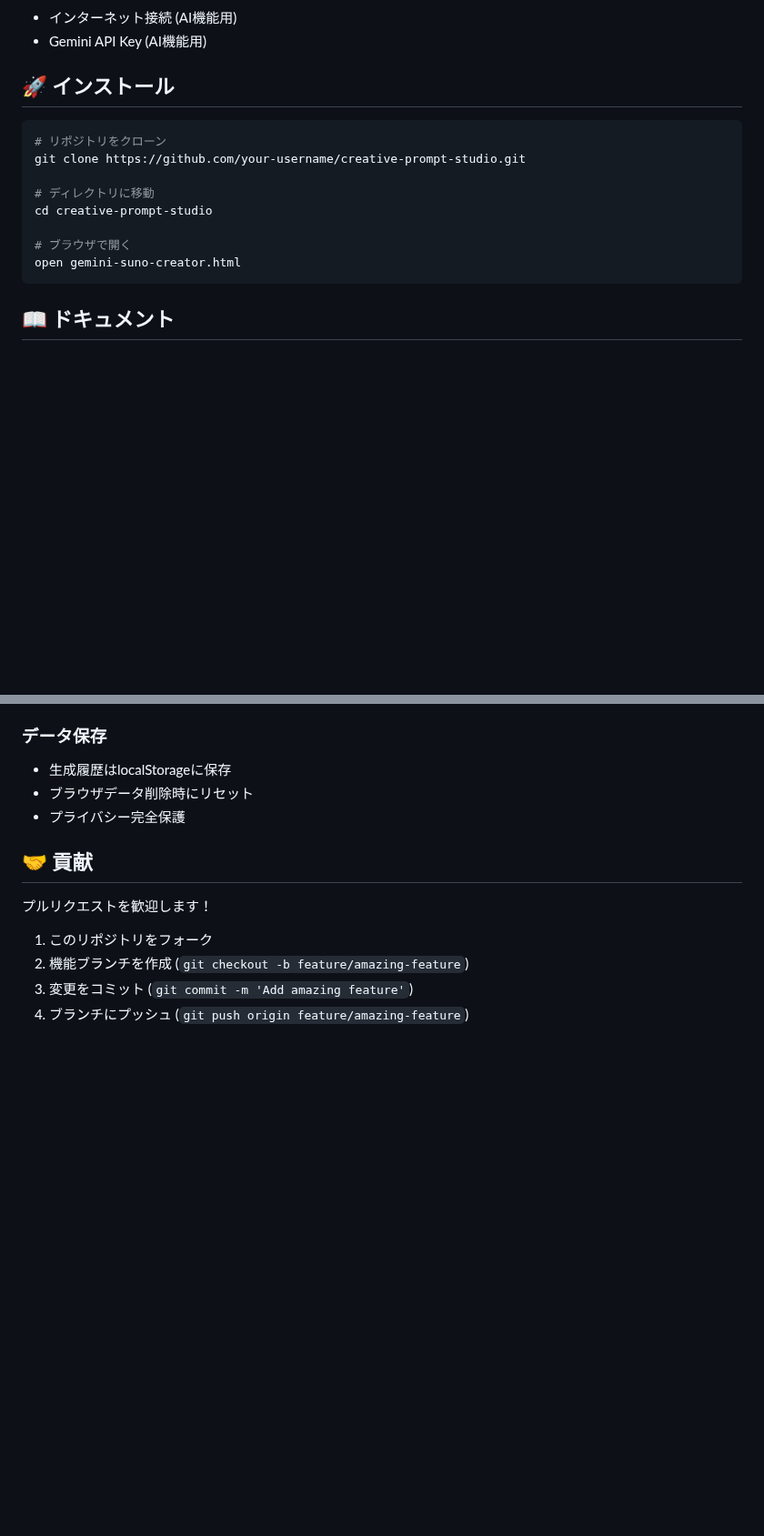
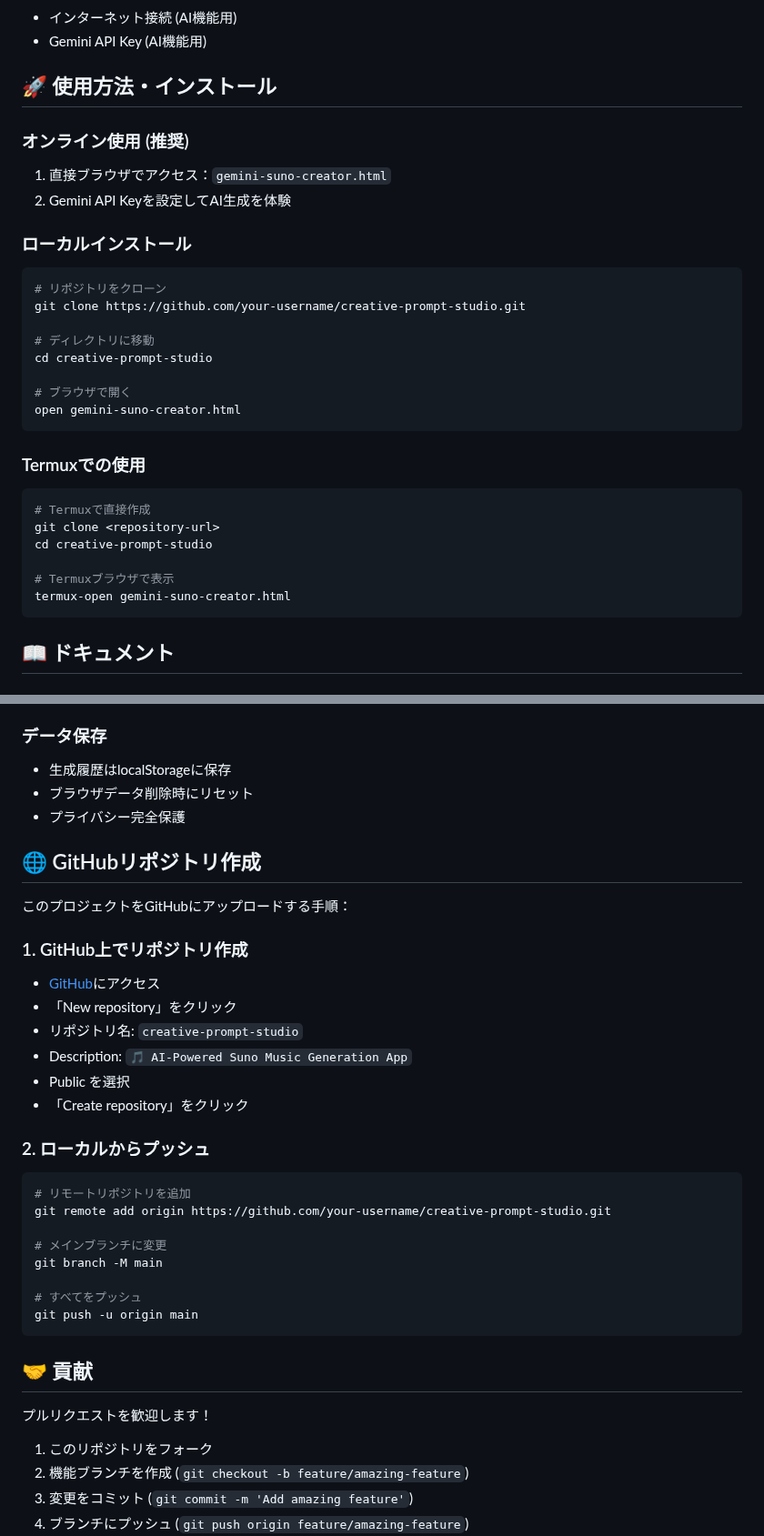
Before and after one commit to Digitalian-pon/suno-mv-lipsync-project, a Markdown page: README.md, 2 parts joined by grey strips. Shown at 91% size. GitHub-like rendering; blank space fills up the shorter version.

Commit message:
docs: Add GitHub repository creation guide and improve documentation
📚 Enhanced documentation with:
- Step-by-step GitHub repository creation guide
- Multiple installation methods (online, local, Termux)
- Clear instructions for uploading to GitHub
- Improved usage examples and setup instructions

🤖 Generated with Claude Code

Co-Authored-By: Claude <noreply@anthropic.com>

````diff
--- a/README.md
+++ b/README.md
@@ -97,8 +97,13 @@ open gemini-suno-creator.html
 - インターネット接続 (AI機能用)
 - Gemini API Key (AI機能用)
 
-## 🚀 インストール
+## 🚀 使用方法・インストール
 
+### オンライン使用 (推奨)
+1. 直接ブラウザでアクセス：`gemini-suno-creator.html`
+2. Gemini API Keyを設定してAI生成を体験
+
+### ローカルインストール
 ```bash
 # リポジトリをクローン
 git clone https://github.com/your-username/creative-prompt-studio.git
@@ -108,6 +113,16 @@ cd creative-prompt-studio
 
 # ブラウザで開く
 open gemini-suno-creator.html
+```
+
+### Termuxでの使用
+```bash
+# Termuxで直接作成
+git clone <repository-url>
+cd creative-prompt-studio
+
+# Termuxブラウザで表示
+termux-open gemini-suno-creator.html
 ```
 
 ## 📖 ドキュメント
@@ -121,6 +136,30 @@ open gemini-suno-creator.html
 - 生成履歴はlocalStorageに保存
 - ブラウザデータ削除時にリセット
 - プライバシー完全保護
+
+## 🌐 GitHubリポジトリ作成
+
+このプロジェクトをGitHubにアップロードする手順：
+
+### 1. GitHub上でリポジトリ作成
+- [GitHub](https://github.com)にアクセス
+- 「New repository」をクリック
+- リポジトリ名: `creative-prompt-studio`
+- Description: `🎵 AI-Powered Suno Music Generation App`
+- Public を選択
+- 「Create repository」をクリック
+
+### 2. ローカルからプッシュ
+```bash
+# リモートリポジトリを追加
+git remote add origin https://github.com/your-username/creative-prompt-studio.git
+
+# メインブランチに変更
+git branch -M main
+
+# すべてをプッシュ
+git push -u origin main
+```
 
 ## 🤝 貢献
 
````
